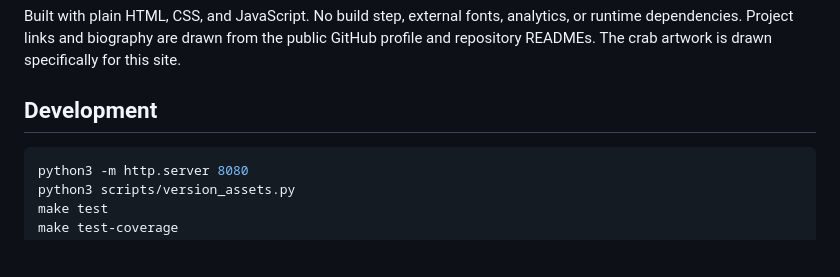
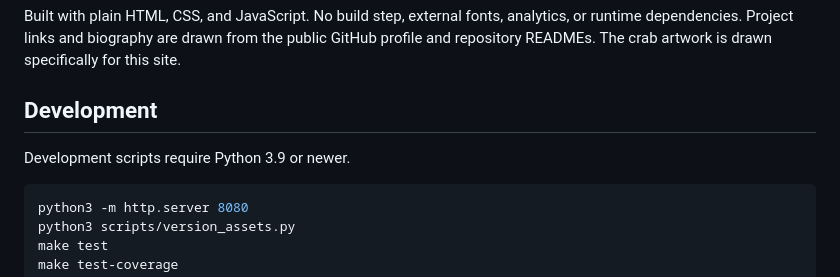
Before and after one commit to singgel/singgel.github.io, a Markdown page: README.md, the part around the change. Drawn GitHub-style; blank space fills up the shorter version.

Commit message:
Document the minimum Python version for development (#7)
Co-authored-by: singgel <18670310+singgel@users.noreply.github.com>

````diff
--- a/README.md
+++ b/README.md
@@ -7,6 +7,8 @@ Live site: **https://singgel.github.io/**
 Built with plain HTML, CSS, and JavaScript. No build step, external fonts, analytics, or runtime dependencies. Project links and biography are drawn from the public GitHub profile and repository READMEs. The crab artwork is drawn specifically for this site.
 
 ## Development
+
+Development scripts require Python 3.9 or newer.
 
 ```sh
 python3 -m http.server 8080
````
